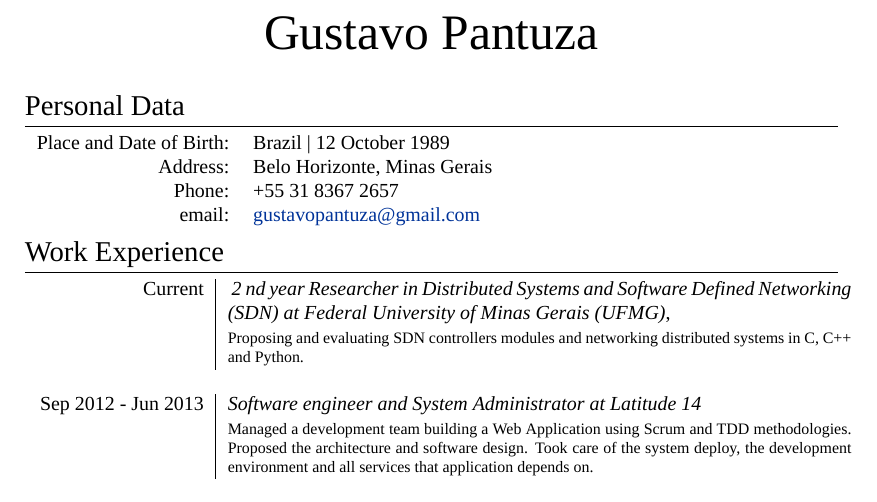
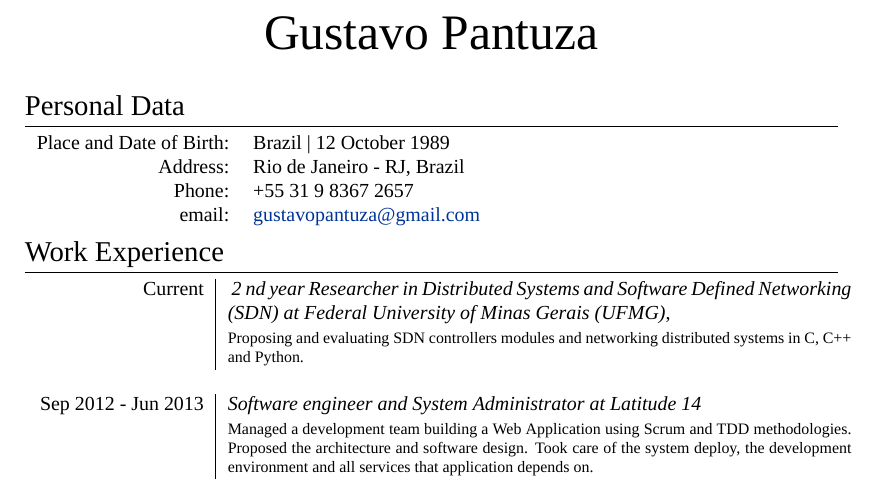
Before and after one commit to pantuza/vitex, a LaTeX CV (cv_en.tex): part of page 1 of 2, cut so that both start at the same text. Compiled offline with XeLaTeX; a missing font is replaced by an installed copy or a similar font.

Commit message:
Updated phone number and Address

```diff
--- a/cv_en.tex
+++ b/cv_en.tex
@@ -73,8 +73,8 @@
 
 \begin{tabular}{rl}
 \textsc{Place and Date of Birth:} & Brazil | 12 October 1989 \\
-\textsc{Address:} & Belo Horizonte, Minas Gerais \\
-\textsc{Phone:} & +55 31 8367 2657\\
+\textsc{Address:} & Rio de Janeiro - RJ, Brazil \\
+\textsc{Phone:} & +55 31 9 8367 2657\\
 \textsc{email:} & \href{mailto:gustavopantuza@gmail.com}{gustavopantuza@gmail.com}
 \end{tabular}
 
```
Also changed, not shown: cv_pt.tex (+2 -2 lines).
